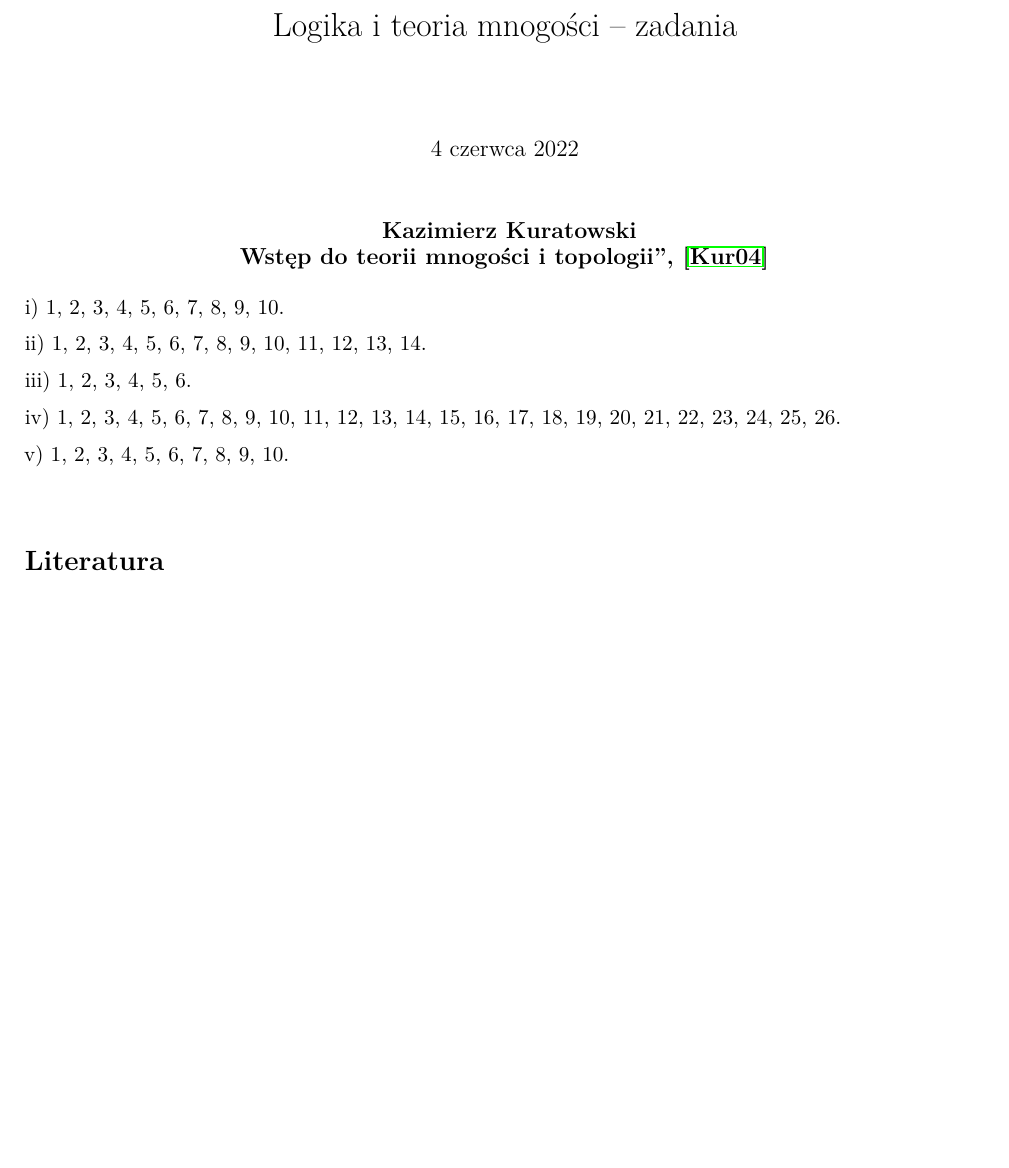
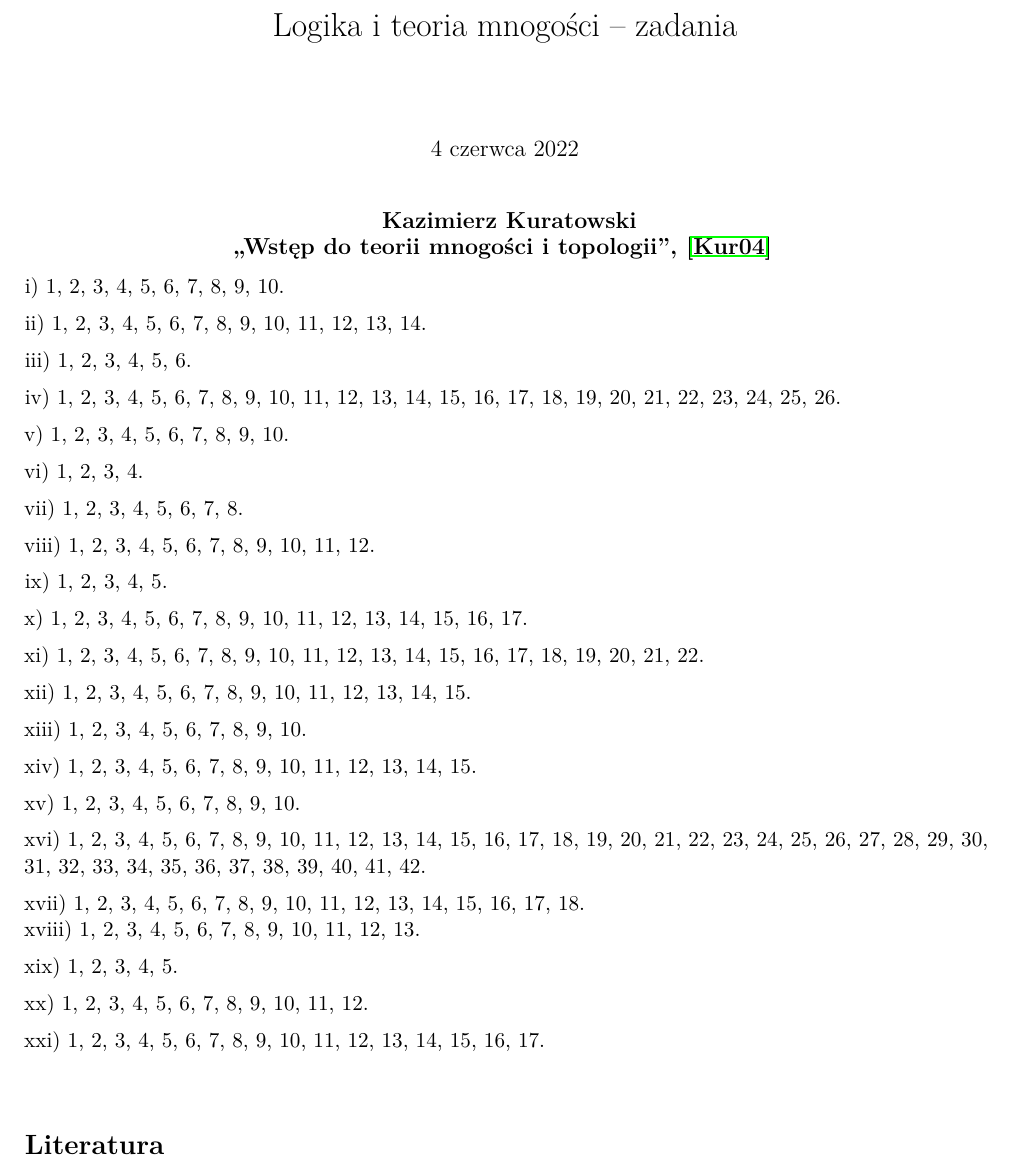
Before and after one commit to KZiemian/Various-things-that-I-test, a LaTeX document (Listy-zadań/Matematyka-listy-zadań/Logika-i-teoria-mnogości-zadania.tex): part of the page, cut so that both start at the same text, the shorter picture padded with empty space. Compiled offline with pdfLaTeX.

Commit message:
Update 07

```diff
--- a/Listy-zadań/Matematyka-listy-zadań/Logika-i-teoria-mnogości-zadania.tex
+++ b/Listy-zadań/Matematyka-listy-zadań/Logika-i-teoria-mnogości-zadania.tex
@@ -163,7 +163,7 @@
 % ############################
 \Work{ % Autor i tytuł dzieła
   Kazimierz Kuratowski \\
-  Wstęp do~teorii mnogości i~topologii”,
+  „Wstęp do~teorii mnogości i~topologii”,
   \cite{KuratowskiWstepTeoriiMnogosciITopologii2004} }
 
 
@@ -199,36 +199,128 @@
 \noindent
 \romannumeral5) 1, 2, 3, 4, 5, 6, 7, 8, 9, 10.
 
+\vspace{\spaceFour}
 
-%%\item[--] \romannumeral6. 1, 2, 3, 4.
-%%\item[--] \romannumeral7. 1, 2, 3, 4, 5, 6, 7, 8.
-%%\item[--] \romannumeral8. 1, 2, 3, 4, 5, 6, 7, 8, 9, 10, 11, 12.
-%%\item[--] \romannumeral9. 1, 2, 3, 4, 5.
-%%\item[--] \romannumeral10. 1, 2, 3, 4, 5, 6, 7, 8, 9, 10, 11, 12,
-%%  13, 14, 15, 16, 17.
-%%\item[--] \romannumeral11. 1, 2, 3, 4, 5, 6, 7, 8, 9, 10, 11, 12,
-%%  13, 14, 15, 16, 17, 18, 19, 20, 21, 22.
-%%\item[--] \romannumeral12. 1, 2, 3, 4, 5, 6, 7, 8, 9, 10, 11, 12,
-%%  13, 14, 15.
-%%\item[--] \romannumeral13. 1, 2, 3, 4, 5, 6, 7, 8, 9, 10.
-%%\item[--] \romannumeral14. 1, 2, 3, 4, 5, 6, 7, 8, 9, 10, 11, 12,
-%%  13, 14, 15.
-%%\item[--] \romannumeral15. 1, 2, 3, 4, 5, 6, 7, 8, 9, 10.
-%%\item[--] \romannumeral16. 1, 2, 3, 4, 5, 6, 7, 8, 9, 10, 11, 12,
-%%  13, 14, 15, 16, 17, 18, 19, 20, 21, 22, 23, 24, 25, 26, 27, 28,
-%%  29, 30, 31, 32, 33, 34, 35, 36, 37, 38, 39, 40 ,41, 42.
-%%\item[--] \romannumeral17. 1, 2, 3, 4, 5, 6, 7, 8, 9, 10, 11, 12,
-%%  13, 14, 15, 16, 17, 18.
-%%\item[--] \romannumeral18. 1, 2, 3, 4, 5, 6, 7, 8, 9, 10, 11, 12,
-%%  13.
-%%\item[--] \romannumeral19. 1, 2, 3, 4, 5.
-%%\item[--] \romannumeral20. 1, 2, 3, 4, 5, 6, 7, 8, 9, 10, 11, 12.
-%%\item[--] \romannumeral20. 1, 2, 3, 4, 5, 6, 7, 8, 9, 10, 11, 12,
-%%  13, 14, 15, 16, 17.
+
+
+\noindent
+\romannumeral6) 1, 2, 3, 4.
+
+\vspace{\spaceFour}
+
+
+
+\noindent
+\romannumeral7) 1, 2, 3, 4, 5, 6, 7, 8.
+
+\vspace{\spaceFour}
+
+
+
+\noindent
+\romannumeral8) 1, 2, 3, 4, 5, 6, 7, 8, 9, 10, 11, 12.
+
+\vspace{\spaceFour}
+
+
+
+\noindent
+\romannumeral9) 1, 2, 3, 4, 5.
+
+\vspace{\spaceFour}
+
+
+
+\noindent
+\romannumeral10) 1, 2, 3, 4, 5, 6, 7, 8, 9, 10, 11, 12, 13, 14, 15, 16, 17.
+
+\vspace{\spaceFour}
+
+
+
+\noindent
+\romannumeral11) 1, 2, 3, 4, 5, 6, 7, 8, 9, 10, 11, 12, 13, 14, 15, 16, 17,
+18, 19, 20, 21, 22.
+
+\vspace{\spaceFour}
+
+
+
+\noindent
+\romannumeral12) 1, 2, 3, 4, 5, 6, 7, 8, 9, 10, 11, 12, 13, 14, 15.
+
+\vspace{\spaceFour}
+
+
+
+\noindent
+\romannumeral13) 1, 2, 3, 4, 5, 6, 7, 8, 9, 10.
+
+\vspace{\spaceFour}
+
+
+
+\noindent
+\romannumeral14) 1, 2, 3, 4, 5, 6, 7, 8, 9, 10, 11, 12, 13, 14, 15.
+
+\vspace{\spaceFour}
+
+
+
+\noindent
+\romannumeral15) 1, 2, 3, 4, 5, 6, 7, 8, 9, 10.
+
+\vspace{\spaceFour}
+
+
+
+\noindent
+\romannumeral16) 1, 2, 3, 4, 5, 6, 7, 8, 9, 10, 11, 12, 13, 14, 15, 16,
+17, 18, 19, 20, 21, 22, 23, 24, 25, 26, 27, 28, 29, 30, 31, 32, 33, 34,
+35, 36, 37, 38, 39, 40, 41, 42.
+
+\vspace{\spaceFour}
+
+
+
+\noindent
+\romannumeral17) 1, 2, 3, 4, 5, 6, 7, 8, 9, 10, 11, 12, 13, 14, 15, 16,
+17, 18.
+
+
+
+\noindent
+\romannumeral18) 1, 2, 3, 4, 5, 6, 7, 8, 9, 10, 11, 12, 13.
+
+\vspace{\spaceFour}
+
+
+
+\noindent
+\romannumeral19) 1, 2, 3, 4, 5.
+
+\vspace{\spaceFour}
+
+
+
+\noindent
+\romannumeral20) 1, 2, 3, 4, 5, 6, 7, 8, 9, 10, 11, 12.
+
+\vspace{\spaceFour}
+
+
+
+\noindent
+\romannumeral21) 1, 2, 3, 4, 5, 6, 7, 8, 9, 10, 11, 12, 13, 14, 15, 16, 17.
 
 
 \vspace{\spaceTwo}
 % ############################
+
+
+
+
+
 
 
 
```
